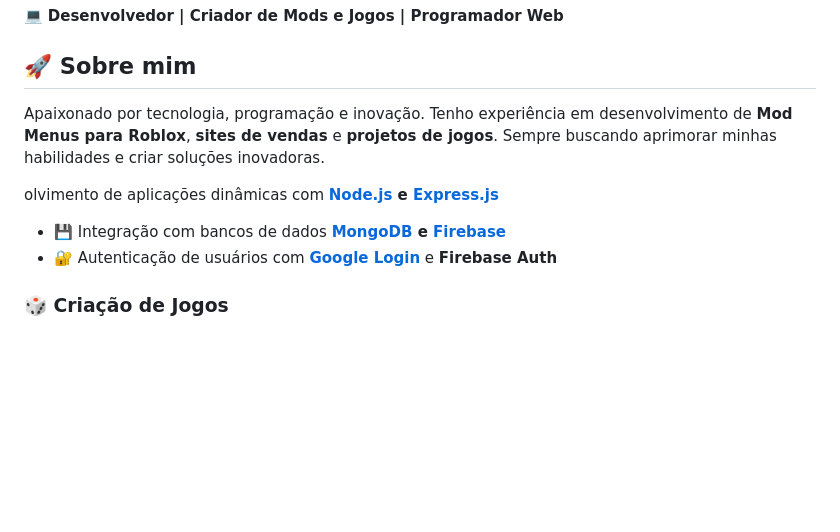
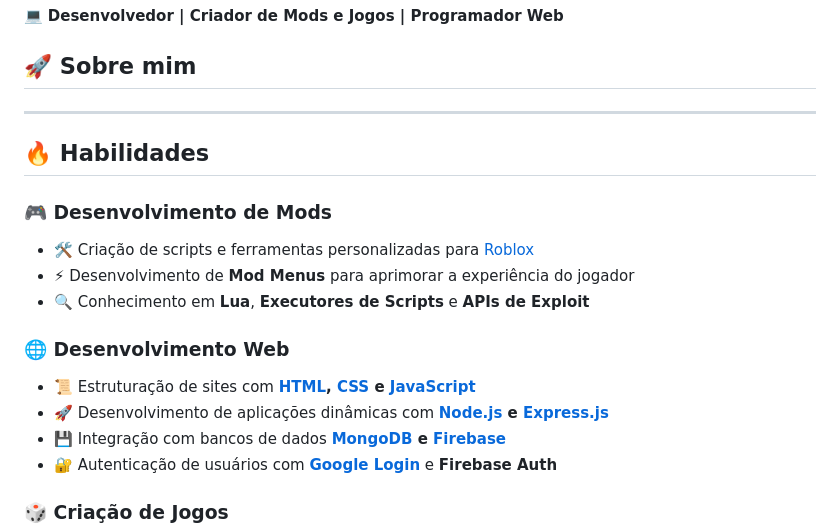
Before and after one commit to AdrainRazini/AdrainRazini, a Markdown page: README.md, the part around the change. Drawn GitHub-style; blank space fills up the shorter version.

```diff
--- a/README.md
+++ b/README.md
@@ -5,9 +5,18 @@
 💻 **Desenvolvedor | Criador de Mods e Jogos | Programador Web**
 
 ## 🚀 Sobre mim
-Apaixonado por tecnologia, programação e inovação. Tenho experiência em desenvolvimento de **Mod Menus para Roblox**, **sites de vendas** e **projetos de jogos**. Sempre buscando aprimorar minhas habilidades e criar soluções inovadoras.
+---
 
-olvimento de aplicações dinâmicas com **[Node.js](https://nodejs.org/) e [Express.js](https://expressjs.com/)**
+## 🔥 Habilidades
+
+### 🎮 Desenvolvimento de Mods
+- 🛠️ Criação de scripts e ferramentas personalizadas para [Roblox](https://www.roblox.com/)
+- ⚡ Desenvolvimento de **Mod Menus** para aprimorar a experiência do jogador
+- 🔍 Conhecimento em **Lua**, **Executores de Scripts** e **APIs de Exploit**
+
+### 🌐 Desenvolvimento Web
+- 📜 Estruturação de sites com **[HTML](https://developer.mozilla.org/pt-BR/docs/Web/HTML), [CSS](https://developer.mozilla.org/pt-BR/docs/Web/CSS) e [JavaScript](https://developer.mozilla.org/pt-BR/docs/Web/JavaScript)**
+- 🚀 Desenvolvimento de aplicações dinâmicas com **[Node.js](https://nodejs.org/) e [Express.js](https://expressjs.com/)**
 - 💾 Integração com bancos de dados **[MongoDB](https://www.mongodb.com/) e [Firebase](https://firebase.google.com/)**
 - 🔐 Autenticação de usuários com **[Google Login](https://developers.google.com/identity)** e **Firebase Auth**
 
```
